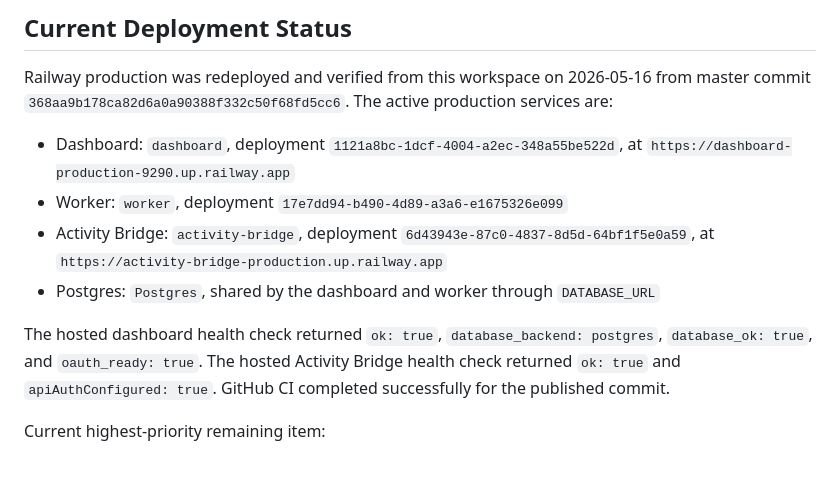
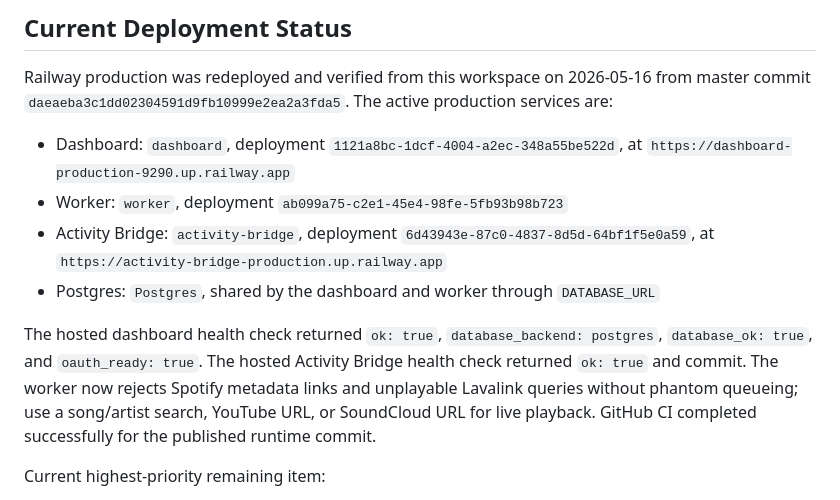
Before and after one commit to SgtSlummy/LOKI-THE-SUN-GOD, a Markdown page: docs/DEPLOYMENT.md, the part around the change. Rendered like a GitHub page; blank space fills up the shorter version.

Commit message:
docs: record music playback deployment

```diff
--- a/docs/DEPLOYMENT.md
+++ b/docs/DEPLOYMENT.md
@@ -4,11 +4,11 @@
 
 Railway production was redeployed and verified from this workspace on
 2026-05-16 from master commit
-`368aa9b178ca82d6a0a90388f332c50f68fd5cc6`. The active production services are:
+`daeaeba3c1dd02304591d9fb10999e2ea2a3fda5`. The active production services are:
 
 - Dashboard: `dashboard`, deployment `1121a8bc-1dcf-4004-a2ec-348a55be522d`,
   at `https://dashboard-production-9290.up.railway.app`
-- Worker: `worker`, deployment `17e7dd94-b490-4d89-a3a6-e1675326e099`
+- Worker: `worker`, deployment `ab099a75-c2e1-45e4-98fe-5fb93b98b723`
 - Activity Bridge: `activity-bridge`, deployment
   `6d43943e-87c0-4837-8d5d-64bf1f5e0a59`, at
   `https://activity-bridge-production.up.railway.app`
@@ -18,8 +18,10 @@ Railway production was redeployed and verified from this workspace on
 The hosted dashboard health check returned `ok: true`,
 `database_backend: postgres`, `database_ok: true`, and `oauth_ready: true`.
 The hosted Activity Bridge health check returned `ok: true` and
-`apiAuthConfigured: true`. GitHub CI completed successfully for the published
-commit.
+commit. The worker now rejects Spotify metadata links and unplayable Lavalink
+queries without phantom queueing; use a song/artist search, YouTube URL, or
+SoundCloud URL for live playback. GitHub CI completed successfully for the
+published runtime commit.
 
 Current highest-priority remaining item:
 
```
